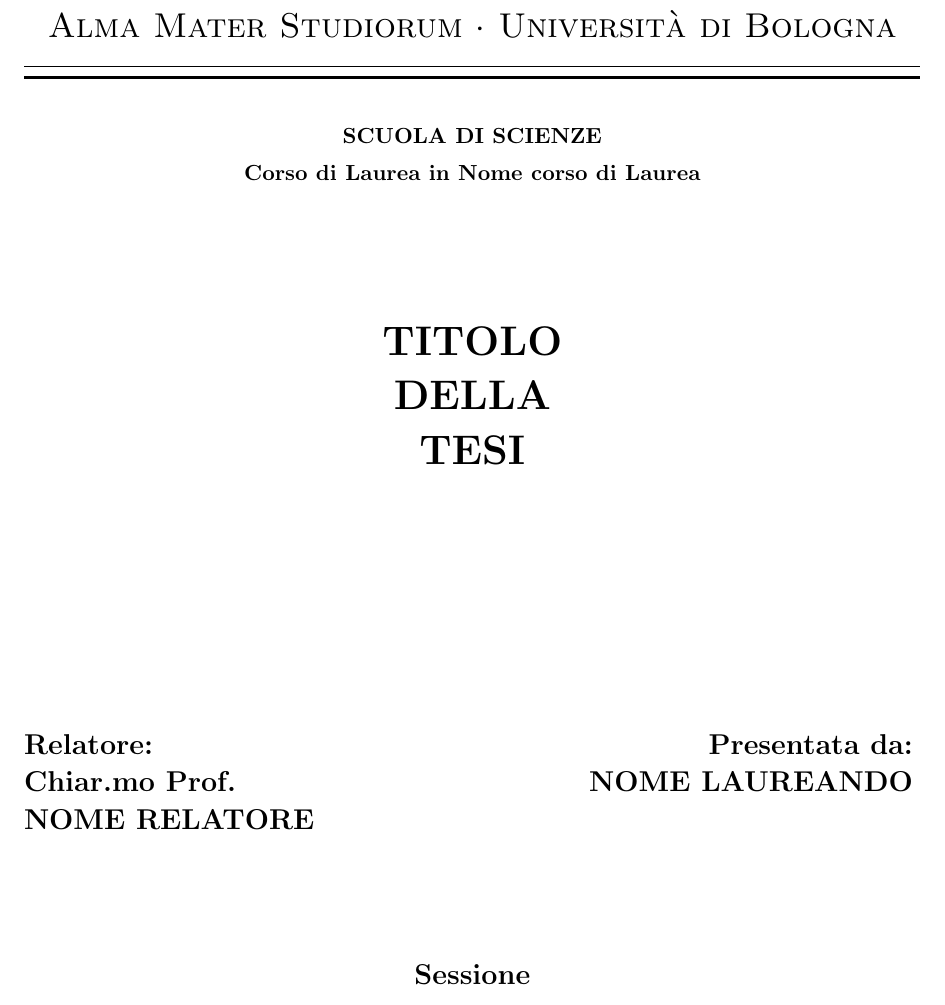
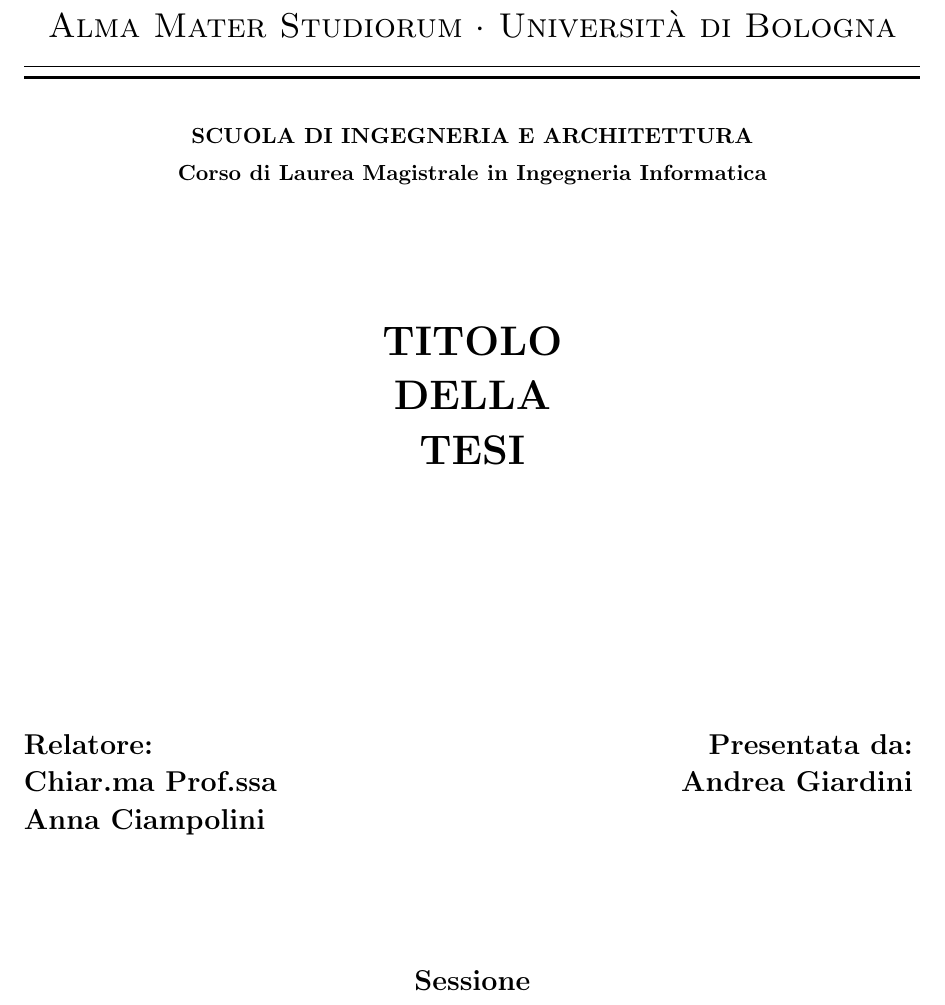
Before and after one commit to AndreaGiardini/MasterThesis, a LaTeX thesis (Thesis.tex): part of page 1 of 14, cut so that both start at the same text. Compiled offline with pdfLaTeX.

Commit message:
Front page fixed

```diff
--- a/Thesis.tex
+++ b/Thesis.tex
@@ -51,8 +51,8 @@
         {{\Large{\textsc{Alma Mater Studiorum $\cdot$ Universit\`a di
         Bologna}}}} \rule[0.1cm]{15.8cm}{0.1mm}
         \rule[0.5cm]{15.8cm}{0.6mm}
-        {\small{\bf SCUOLA DI SCIENZE\\
-        Corso di Laurea in Nome corso di Laurea }}
+        {\small{\bf SCUOLA DI INGEGNERIA E ARCHITETTURA\\
+        Corso di Laurea Magistrale in Ingegneria Informatica }}
         \end{center}
         \vspace{15mm}
         \begin{center}
@@ -67,13 +67,13 @@
         \noindent
         \begin{minipage}[t]{0.47\textwidth}
         {\large{\bf Relatore:\\
-        Chiar.mo Prof.\\
-        NOME RELATORE}}
+        Chiar.ma Prof.ssa\\
+        Anna Ciampolini}}
         \end{minipage}
         \hfill
         \begin{minipage}[t]{0.47\textwidth}\raggedleft
         {\large{\bf Presentata da:\\
-        NOME LAUREANDO}}
+        Andrea Giardini}}
         \end{minipage}
         \vspace{20mm}
         \begin{center}
```
